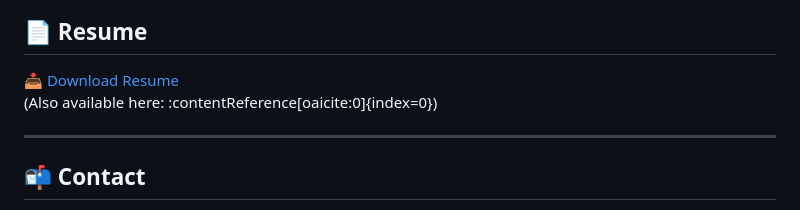
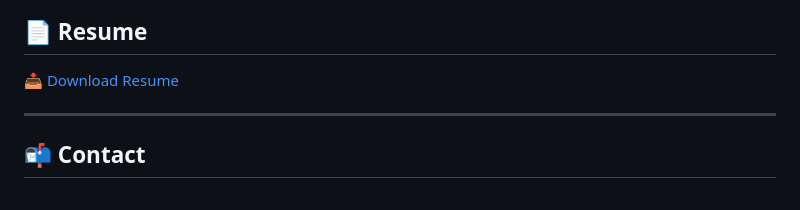
Before and after one commit to nikhilborade0412/nikhilborade0412.github.io, a Markdown page: README.md, the part around one of its changes. Drawn GitHub-style.

```diff
--- a/README.md
+++ b/README.md
@@ -138,7 +129,7 @@ Grade: A
 ## 📄 Resume
 
 📥 [Download Resume](./resume.pdf)
-(Also available here: :contentReference[oaicite:0]{index=0})
+
 
 ---
 
```
Also changed, not shown: other parts of README.md (+34 -43 lines).
